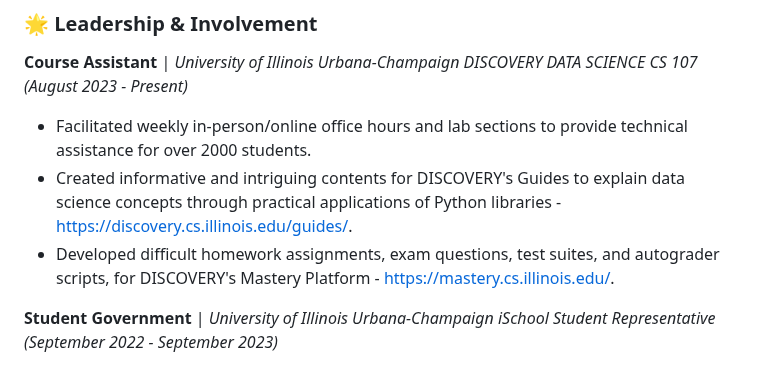
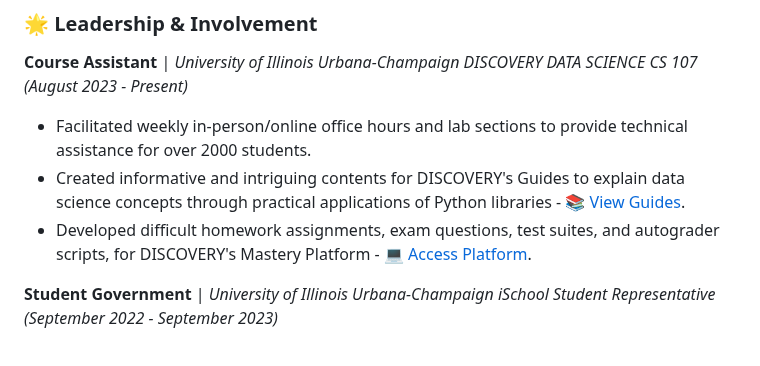
Before and after one commit to Edward-H26/Edward-H26, a Markdown page: README.md, the part around the change. Rendered like a GitHub page.

```diff
--- a/README.md
+++ b/README.md
@@ -171,8 +171,8 @@ I'm deeply fascinated by the potential of AI to understand and interact with the
 **Course Assistant** | <em>University of Illinois Urbana-Champaign DISCOVERY DATA SCIENCE CS 107</em>
 *(August 2023 - Present)*
 * Facilitated weekly in-person/online office hours and lab sections to provide technical assistance for over 2000 students.
-* Created informative and intriguing contents for DISCOVERY's Guides to explain data science concepts through practical applications of Python libraries - [https://discovery.cs.illinois.edu/guides/](https://discovery.cs.illinois.edu/guides/).
-* Developed difficult homework assignments, exam questions, test suites, and autograder scripts, for DISCOVERY's Mastery Platform - [https://mastery.cs.illinois.edu/](https://mastery.cs.illinois.edu/).
+* Created informative and intriguing contents for DISCOVERY's Guides to explain data science concepts through practical applications of Python libraries - [📚 View Guides](https://discovery.cs.illinois.edu/guides/).
+* Developed difficult homework assignments, exam questions, test suites, and autograder scripts, for DISCOVERY's Mastery Platform - [💻 Access Platform](https://mastery.cs.illinois.edu/).
 
 **Student Government** | <em>University of Illinois Urbana-Champaign iSchool Student Representative</em>
 *(September 2022 - September 2023)*
```
